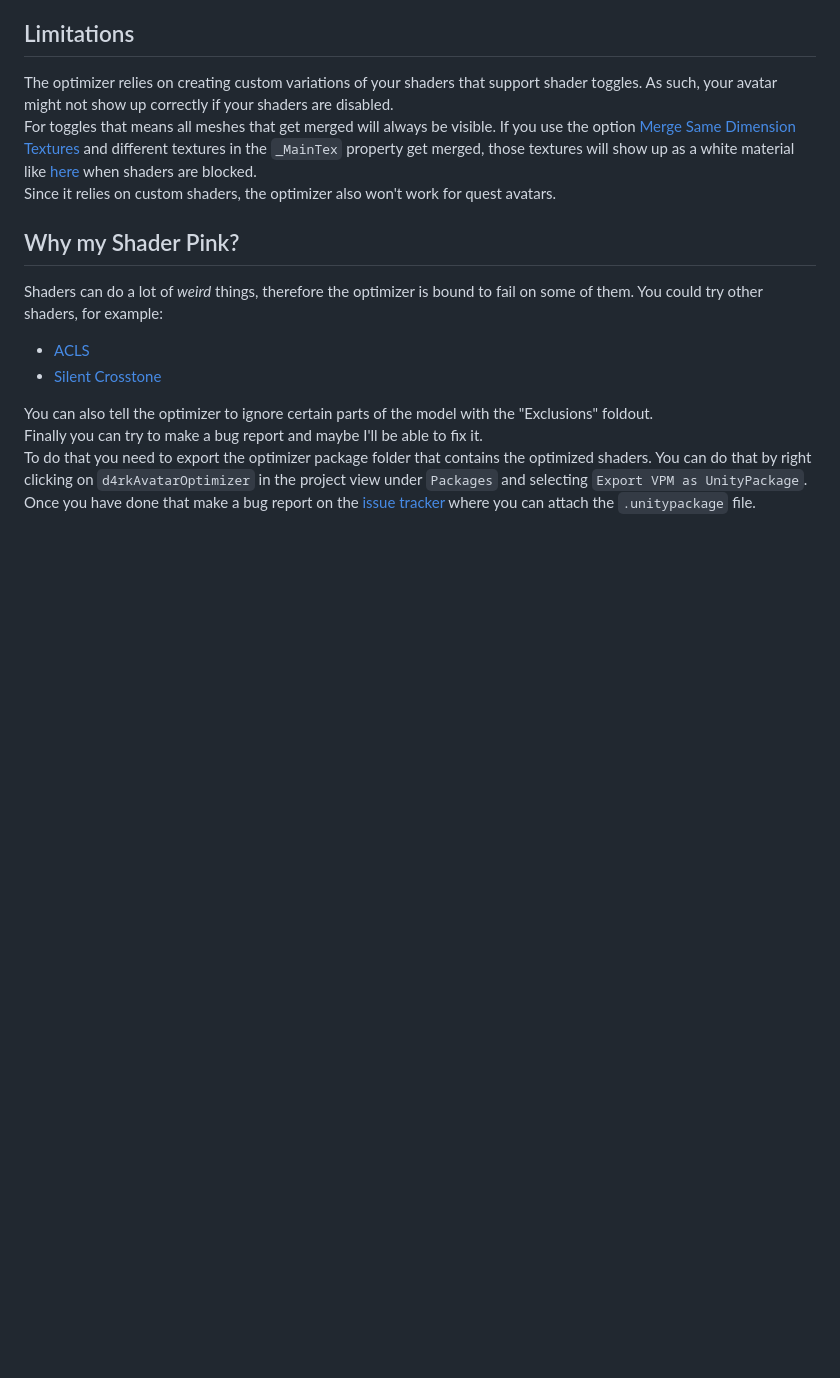
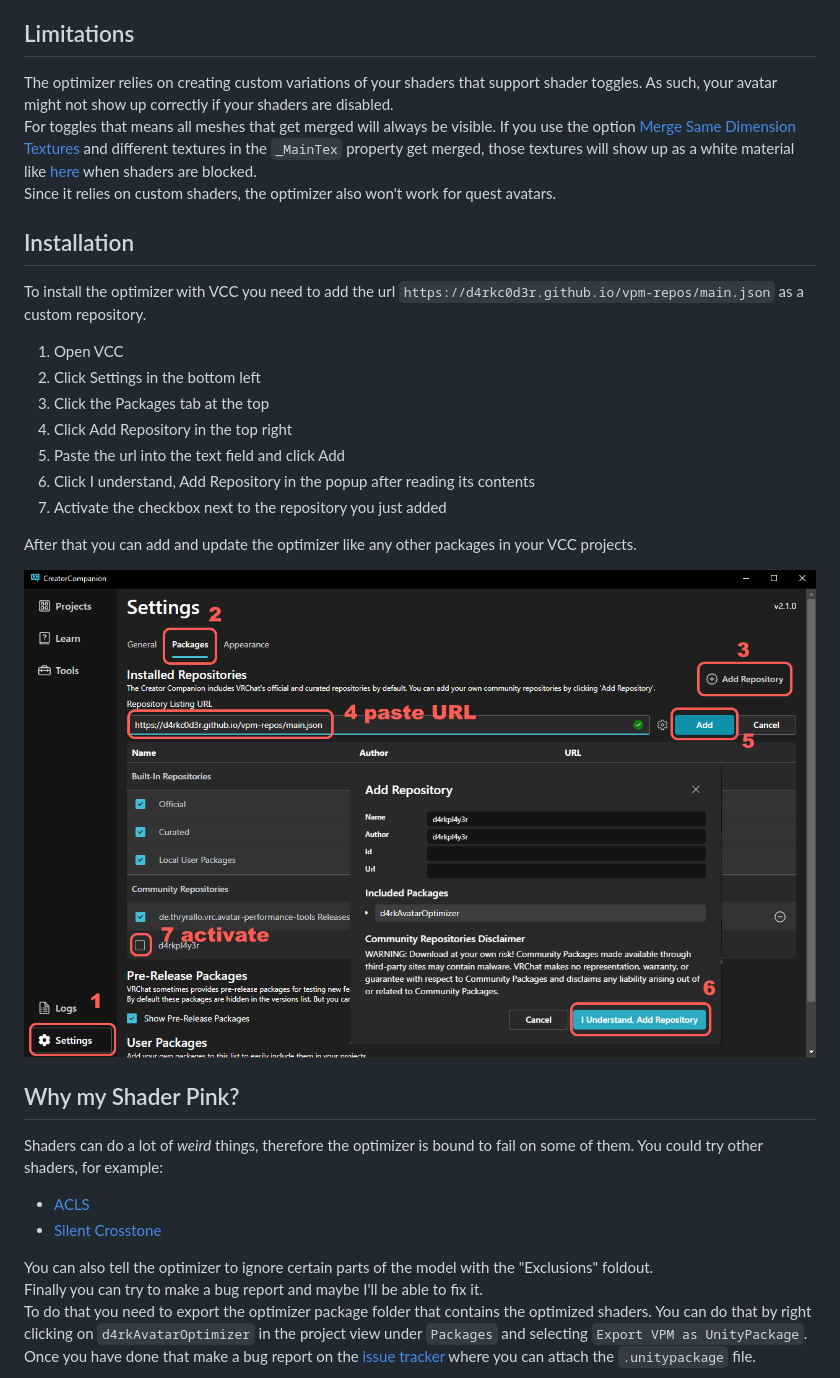
Before and after one commit to d4rkc0d3r/d4rkAvatarOptimizer, a Markdown page: README.md, the part around the change. Drawn GitHub-style; pictures changed too: Documentation~/img/addRepoToVCC.png (added); blank space fills up the shorter version.

Commit message:
Add VCC installation guide

```diff
--- a/README.md
+++ b/README.md
@@ -11,6 +11,21 @@ d4rkpl4y3r's VRChat avatar 3.0 optimizer that aims to reduce skinned mesh & mate
 The optimizer relies on creating custom variations of your shaders that support shader toggles. As such, your avatar might not show up correctly if your shaders are disabled.
 For toggles that means all meshes that get merged will always be visible. If you use the option [Merge Same Dimension Textures](#merge-same-dimension-textures) and different textures in the `_MainTex` property get merged, those textures will show up as a white material like [here](https://github.com/d4rkc0d3r/d4rkAvatarOptimizer/issues/17) when shaders are blocked.
 Since it relies on custom shaders, the optimizer also won't work for quest avatars.
+
+## Installation
+To install the optimizer with VCC you need to add the url `https://d4rkc0d3r.github.io/vpm-repos/main.json` as a custom repository.
+1. Open VCC
+2. Click Settings in the bottom left
+3. Click the Packages tab at the top
+4. Click Add Repository in the top right
+5. Paste the url into the text field and click Add
+6. Click I understand, Add Repository in the popup after reading its contents
+7. Activate the checkbox next to the repository you just added
+
+After that you can add and update the optimizer like any other packages in your VCC projects.
+
+![Add Repository](./Documentation~/img/addRepoToVCC.png)
+
 
 ## Why my Shader Pink?
 
```
